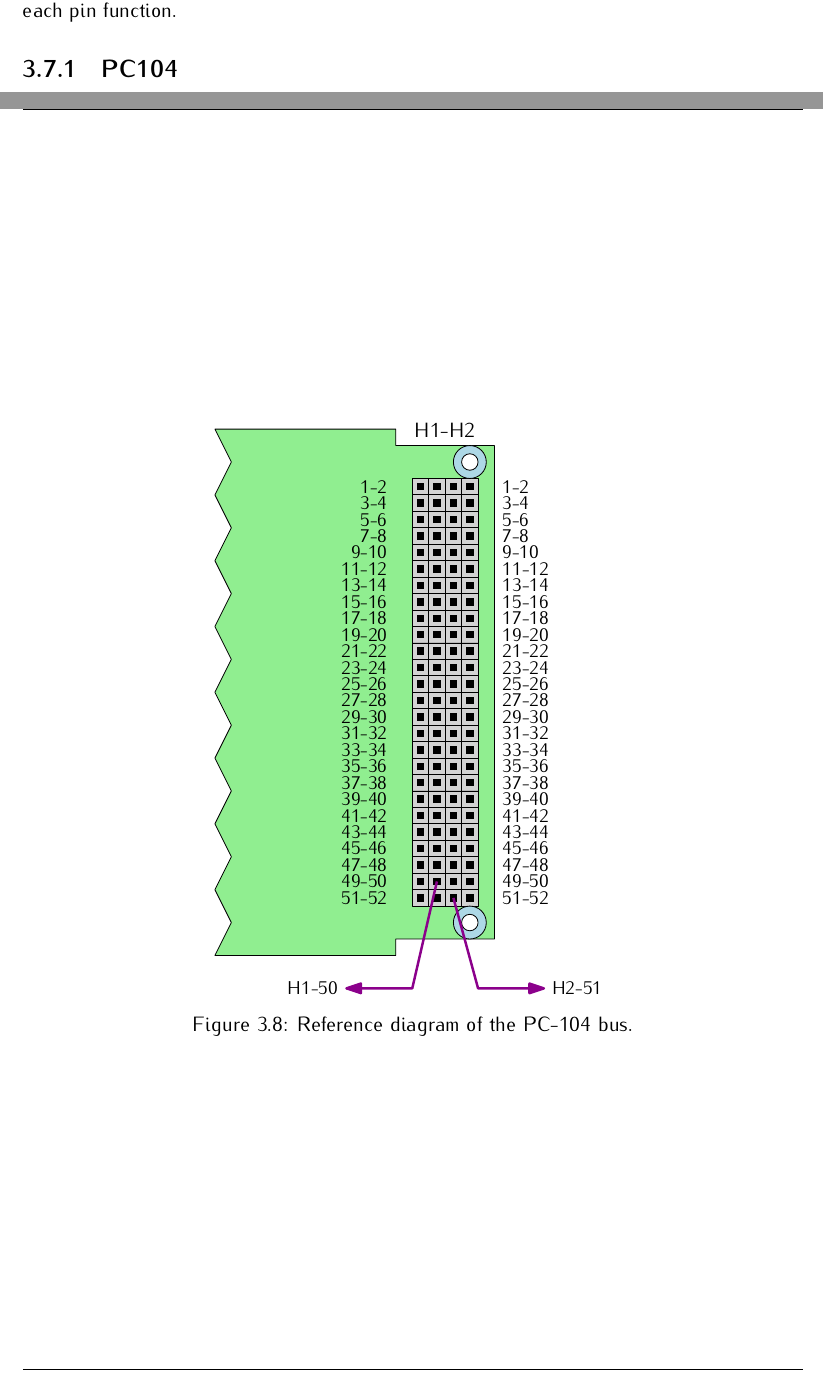
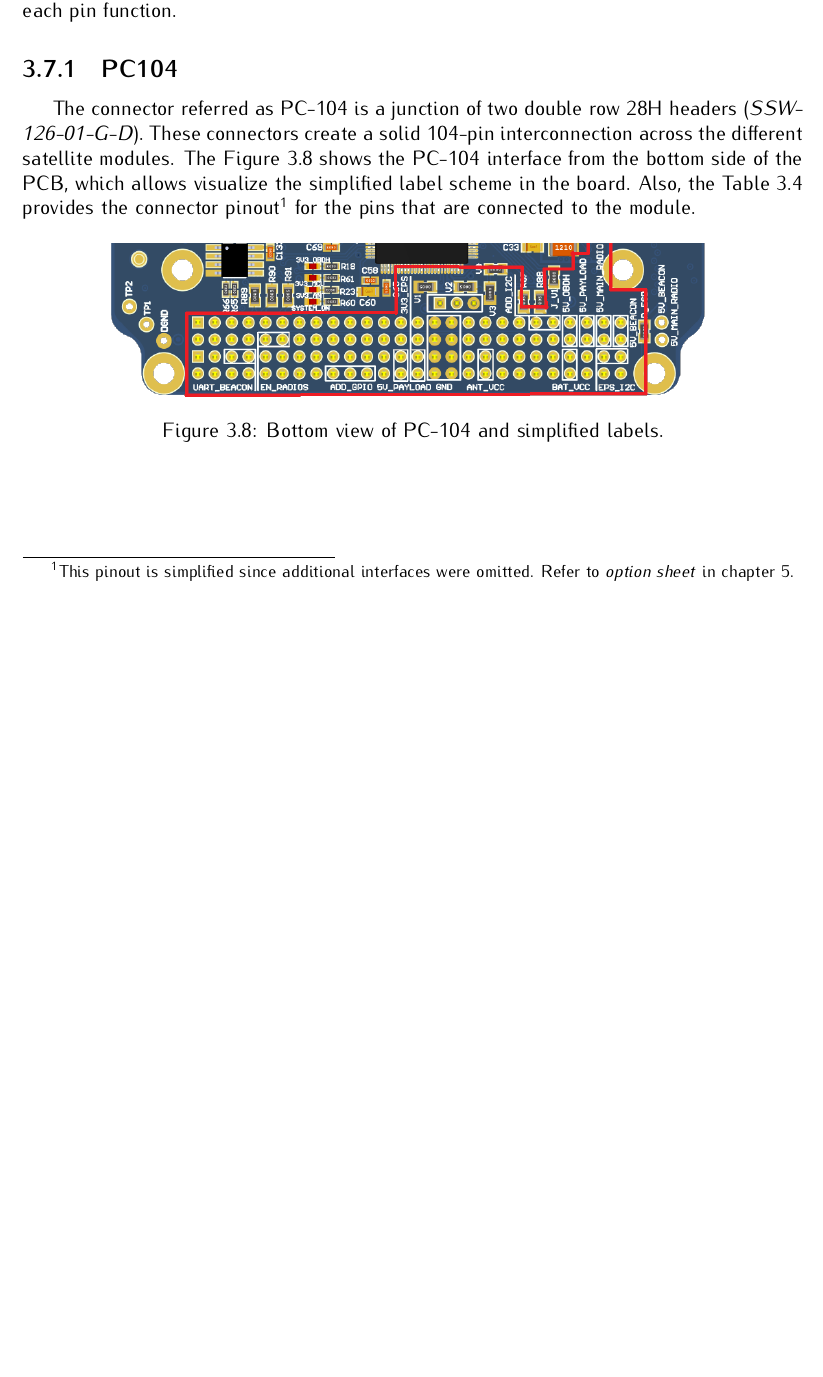
Before and after one commit to spacelab-ufsc/eps2, a LaTeX book (doc/main.tex, which reads doc/chapters/hardware.tex): two parts of pages 26 and 27 of 39 before the commit and part of page 26 of 37 after it, the two joined at a grey line, cut so that both start at the same text, the shorter picture padded with empty space. Compiled offline with pdfLaTeX.

Commit message:
doc: hardware: chapters: Adding text to PC104 subsection and bottom view image with simplified labels

```diff
--- a/doc/chapters/hardware.tex
+++ b/doc/chapters/hardware.tex
@@ -256,11 +256,13 @@ The EPS2 module is connected to the other modules using the PC104 bus. The solar
 
 \subsection{PC104}
 
+The connector referred as PC-104 is a junction of two double row 28H headers (\textit{SSW-126-01-G-D}). These connectors create a solid 104-pin interconnection across the different satellite modules. The \autoref{fig:pc104-scheme} shows the PC-104 interface from the bottom side of the PCB, which allows visualize the simplified label scheme in the board. Also, the \autoref{tab:pc104-pins} provides the connector pinout\footnote{This pinout is simplified since additional interfaces were omitted. Refer to \textit{option sheet} in chapter \ref{ch:assembly}.} for the pins that are connected to the module.
+
 \begin{figure}[!ht]
     \begin{center}
-        \includegraphics[width=0.5\textwidth]{figures/pc104-diagram}
-        \label{fig:pc104-diagram}
-        \caption{Reference diagram of the PC-104 bus.}
+        \includegraphics[width=0.8\textwidth]{figures/eps2_pc104_scheme.png}
+        \caption{Bottom view of PC-104 and simplified labels.}
+        \label{fig:pc104-scheme}
     \end{center}
 \end{figure}
 
```
Also changed, not shown: doc/figures/eps2_pc104_scheme.png (added), doc/slb-eps2-doc-v0.1.pdf.
